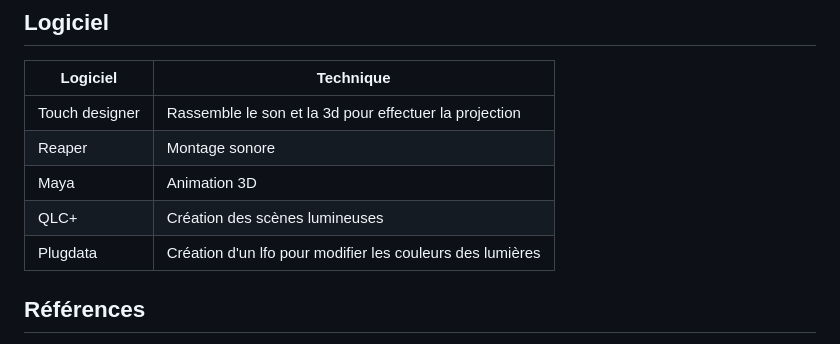
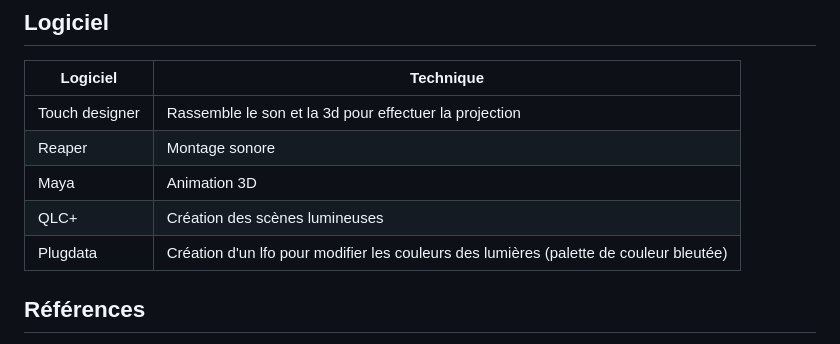
Before and after one commit to audreydandurand/docsify-planification-audrey, a Markdown page: README.md, the part around the change. Rendered like a GitHub page.

Commit message:
plugdata

```diff
--- a/README.md
+++ b/README.md
@@ -162,7 +162,7 @@ Divers médias sont utilisés pour cette installation.
 | Reaper | Montage sonore     |
 | Maya    | Animation 3D    |
 | QLC+    | Création des scènes lumineuses    |
-| Plugdata    | Création d'un lfo pour modifier les couleurs des lumières    |
+| Plugdata    | Création d'un lfo pour modifier les couleurs des lumières (palette de couleur bleutée)   |
 
 
 ## Références
```
